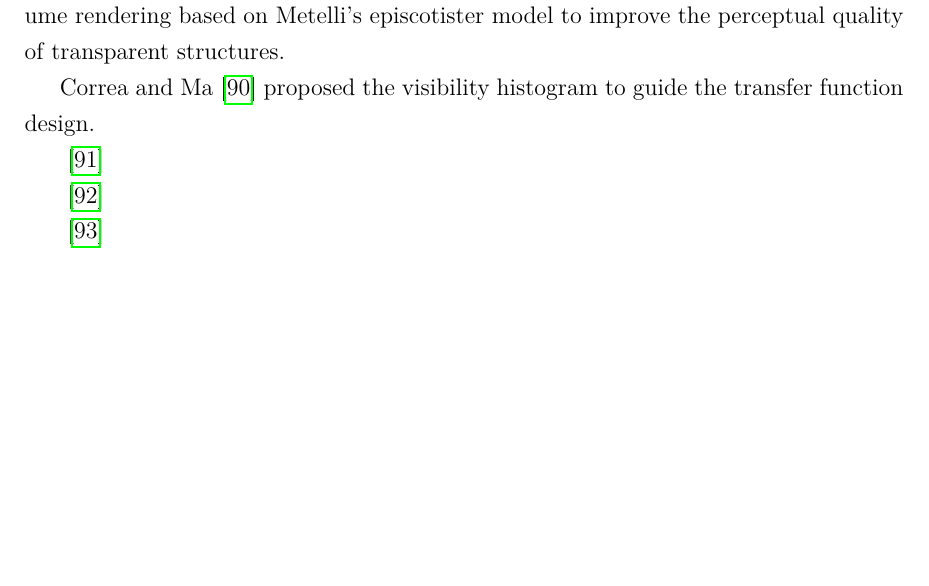
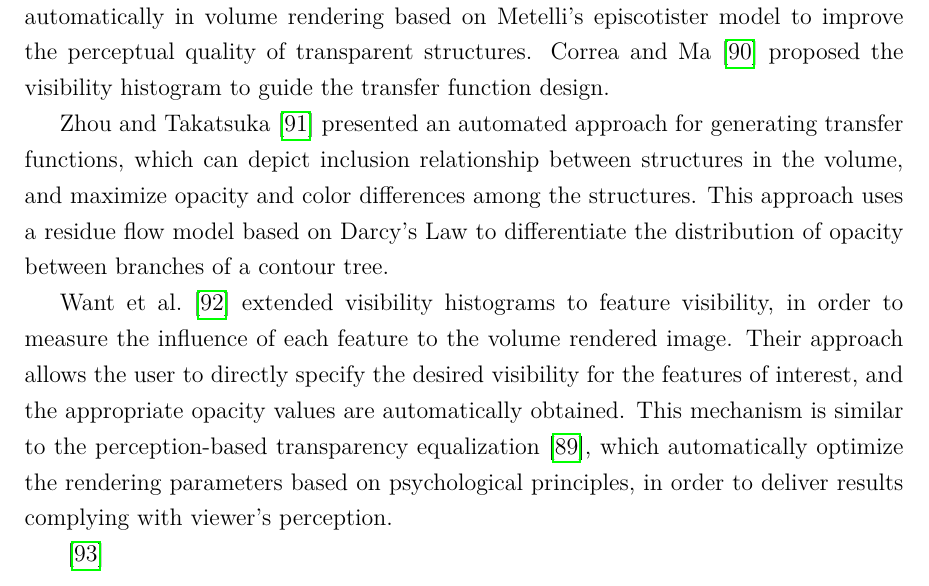
Before and after one commit to luosz/phd-thesis, a LaTeX thesis (thesis/thesis.tex, which reads thesis/chapter2.tex): part of page 34 of 122, cut so that both start at the same text, the shorter picture padded with empty space. Compiled offline with pdfLaTeX.

Commit message:
edit the automated transfer functions section in related work

```diff
--- a/thesis/chapter2.tex
+++ b/thesis/chapter2.tex
@@ -292,16 +292,13 @@ Rezk-Salama et al. \cite{rezk-salama_automatic_2000} presented high-level semant
 \cite{jani_opacity_2005}
 
 Wu and Qu \cite{wu_interactive_2007} developed a method that uses editing operations and stochastic search of the transfer function parameters to maximize the similarity between volume-rendered images given by the user.
-
 Maciejewski et al. \cite{maciejewski_structuring_2009} described a method to structure attribute space in order to guide users to regions of interest within the transfer function histogram.
-
 Chan et al. \cite{chan_perception-based_2009} developed a system to optimize transparency automatically in volume rendering based on Metelli's episcotister model to improve the perceptual quality of transparent structures.
-
 Correa and Ma \cite{correa_visibility-driven_2009} proposed the visibility histogram to guide the transfer function design.
 
-\cite{wang_efficient_volume_2011}
+Zhou and Takatsuka \cite{zhou_automatic_2009} presented an automated approach for generating transfer functions, which can depict inclusion relationship between structures in the volume, and maximize opacity and color differences among the structures. This approach uses a residue flow model based on Darcy’s Law to differentiate the distribution of opacity between branches of a contour tree.
 
-\cite{zhou_automatic_2009}
+Want et al. \cite{wang_efficient_volume_2011} extended visibility histograms to feature visibility, in order to measure the influence of each feature to the volume rendered image. Their approach allows the user to directly specify the desired visibility for the features of interest, and the appropriate opacity values are automatically obtained. This mechanism is similar to the perception-based transparency equalization \cite{chan_perception-based_2009}, which automatically optimize the rendering parameters based on psychological principles, in order to deliver results complying with viewer's perception.
 
 \cite{marchesin_per-pixel_2010}
 
```
Also changed, not shown: thesis/chapter2.tex (4 more changed lines).
